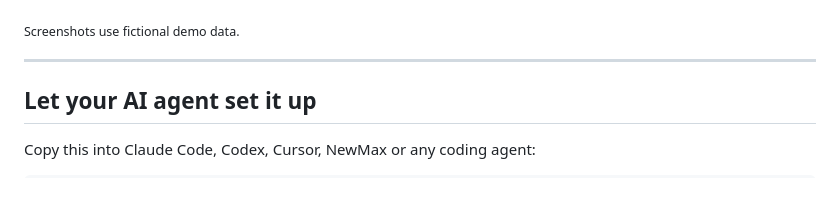
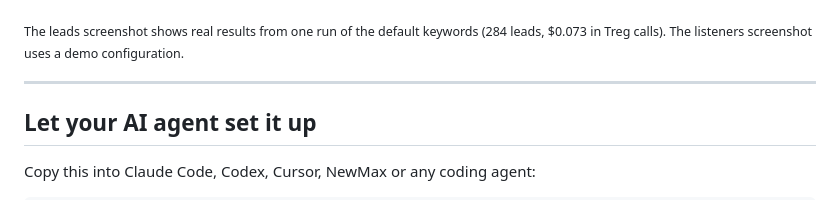
Before and after one commit to jamesrowdyy/lead-signal-listener, a Markdown page: README.md, the part around one of its changes. Drawn GitHub-style.

```diff
--- a/README.md
+++ b/README.md
@@ -17,7 +17,7 @@ Lead Signal Listener is a local, open-source lead discovery tool. It listens to
 
 </details>
 
-<sub>Screenshots use fictional demo data.</sub>
+<sub>The leads screenshot shows real results from one run of the default keywords (284 leads, $0.073 in Treg calls). The listeners screenshot uses a demo configuration.</sub>
 
 ---
 
```
Also changed, not shown: other parts of README.md (+1 -1 lines), README.zh-CN.md (+2 -2 lines), docs/screenshot-leads-zh.png, docs/screenshot-leads.png.
